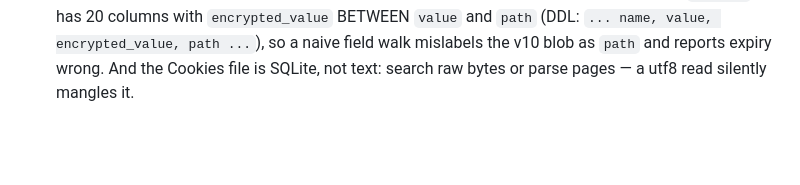
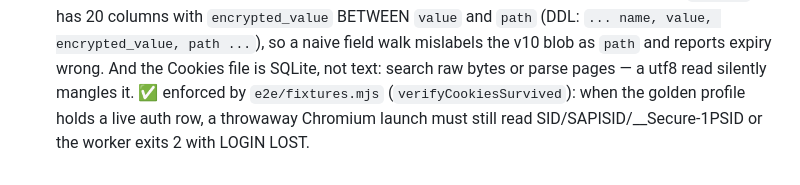
Before and after one commit to hellpanderrr/YTSubExtract, a Markdown page: docs/LESSONS.md, the part around the change. Rendered like a GitHub page; blank space fills up the shorter version.

Commit message:
docs: annotate the cookie-transfer lesson as enforced by the guard
Co-Authored-By: Claude Haiku 4.5 <noreply@anthropic.com>

```diff
--- a/docs/LESSONS.md
+++ b/docs/LESSONS.md
@@ -171,3 +171,6 @@ append `✅ enforced by <path>` to that entry rather than removing it.
   naive field walk mislabels the v10 blob as `path` and reports expiry wrong.
   And the Cookies file is SQLite, not text: search raw bytes or parse pages —
   a utf8 read silently mangles it.
+  ✅ enforced by `e2e/fixtures.mjs` (`verifyCookiesSurvived`): when the golden
+  profile holds a live auth row, a throwaway Chromium launch must still read
+  SID/SAPISID/__Secure-1PSID or the worker exits 2 with LOGIN LOST.
```
